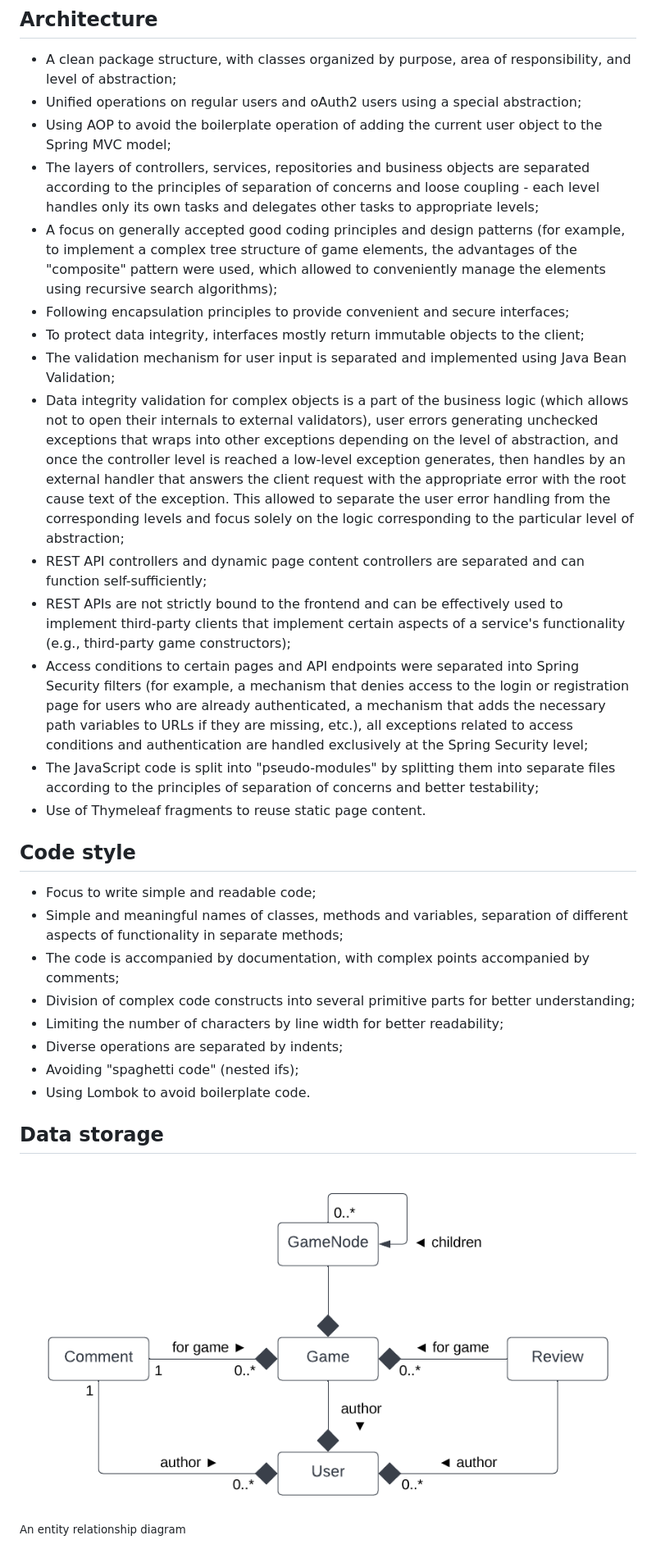
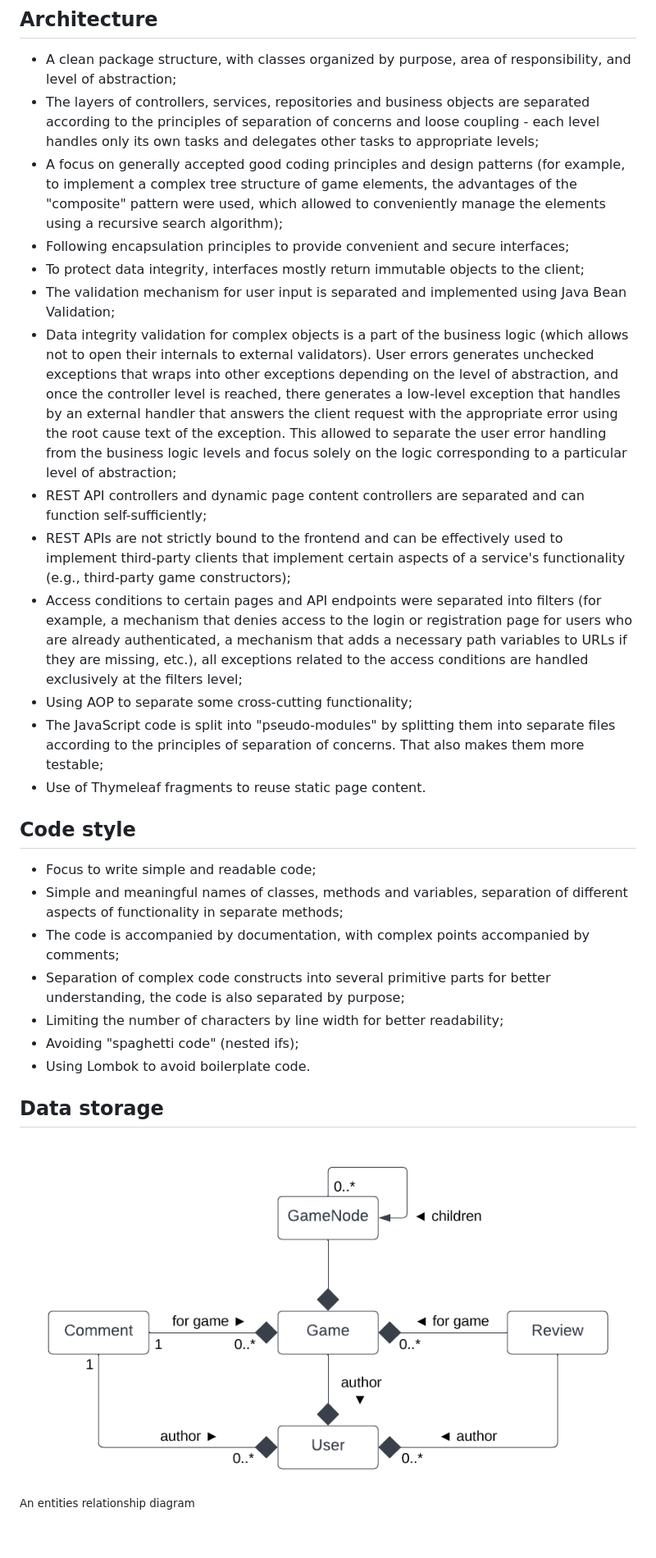
Before and after one commit to artyom-mameev/quester, a Markdown page: README.md, the part around the change printed below. Shown: that part at 82% size. Drawn GitHub-style.

```diff
--- a/README.md
+++ b/README.md
@@ -149,10 +144,6 @@ H2 in-memory database is used as a database.
 
 - A clean package structure, with classes organized by purpose, area of
   responsibility, and level of abstraction;
-- Unified operations on regular users and oAuth2 users using a special
-  abstraction;
-- Using AOP to avoid the boilerplate operation of adding the current user object
-  to the Spring MVC model;
 - The layers of controllers, services, repositories and business objects are
   separated according to the principles of separation of concerns and loose
   coupling - each level handles only its own tasks and delegates other tasks to
@@ -160,7 +151,7 @@ H2 in-memory database is used as a database.
 - A focus on generally accepted good coding principles and design patterns (for
   example, to implement a complex tree structure of game elements, the
   advantages of the "composite" pattern were used, which allowed to conveniently
-  manage the elements using recursive search algorithms);
+  manage the elements using a recursive search algorithm);
 - Following encapsulation principles to provide convenient and secure
   interfaces;
 - To protect data integrity, interfaces mostly return immutable objects to the
@@ -168,13 +159,13 @@ H2 in-memory database is used as a database.
 - The validation mechanism for user input is separated and implemented using
   Java Bean Validation;
 - Data integrity validation for complex objects is a part of the business
-  logic (which allows not to open their internals to external validators), user
-  errors generating unchecked exceptions that wraps into other exceptions
+  logic (which allows not to open their internals to external validators). User
+  errors generates unchecked exceptions that wraps into other exceptions
   depending on the level of abstraction, and once the controller level is
-  reached a low-level exception generates, then handles by an external handler
-  that answers the client request with the appropriate error with the root cause
+  reached, there generates a low-level exception that handles by an external handler
+  that answers the client request with the appropriate error using the root cause
   text of the exception. This allowed to separate the user error handling from
-  the corresponding levels and focus solely on the logic corresponding to the
+  the business logic levels and focus solely on the logic corresponding to a
   particular level of abstraction;
 - REST API controllers and dynamic page content controllers are separated and
   can function self-sufficiently;
@@ -182,14 +173,15 @@ H2 in-memory database is used as a database.
   to implement third-party clients that implement certain aspects of a service's
   functionality (e.g., third-party game constructors);
 - Access conditions to certain pages and API endpoints were separated into
-  Spring Security filters (for example, a mechanism that denies access to the
+  filters (for example, a mechanism that denies access to the
   login or registration page for users who are already authenticated, a
-  mechanism that adds the necessary path variables to URLs if they are missing,
-  etc.), all exceptions related to access conditions and authentication are
-  handled exclusively at the Spring Security level;
+  mechanism that adds a necessary path variables to URLs if they are missing,
+  etc.), all exceptions related to the access conditions are
+  handled exclusively at the filters level;
+- Using AOP to separate some cross-cutting functionality;
 - The JavaScript code is split into "pseudo-modules" by splitting them into
-  separate files according to the principles of separation of concerns and
-  better testability;
+  separate files according to the principles of separation of concerns. That
+  also makes them more testable;
 - Use of Thymeleaf fragments to reuse static page content.
 
 <a name="style"/>
@@ -201,10 +193,9 @@ H2 in-memory database is used as a database.
   different aspects of functionality in separate methods;
 - The code is accompanied by documentation, with complex points accompanied by
   comments;
-- Division of complex code constructs into several primitive parts for better
-  understanding;
+- Separation of complex code constructs into several primitive parts for better
+  understanding, the code is also separated by purpose;
 - Limiting the number of characters by line width for better readability;
-- Diverse operations are separated by indents;
 - Avoiding "spaghetti code" (nested ifs);
 - Using Lombok to avoid boilerplate code.
 
@@ -212,7 +203,7 @@ H2 in-memory database is used as a database.
 
 ## Data storage
 
-![Entity Relationship Diagram](readme/diagram.png)
-<sup>An entity relationship diagram</sup>
+![Entities Relationship Diagram](readme/diagram.png)
+<sup>An entities relationship diagram</sup>
 
 ![Database Schema Diagram](readme/sql_diagram.png)
```
Also changed, not shown: other parts of README.md (+44 -56 lines).
